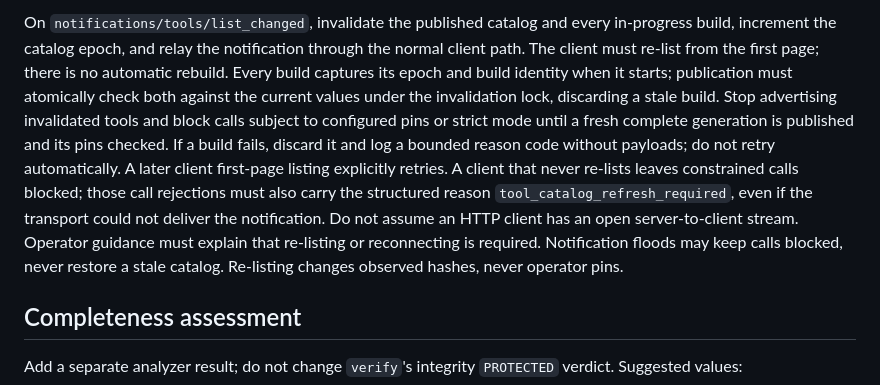
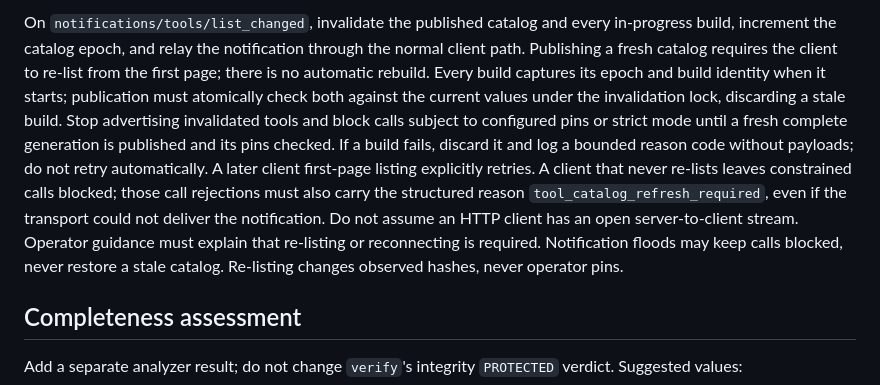
Before and after one commit to nocktechnologies/nockguard, a Markdown page: docs/design/n11756-audit-schema.md, the part around one of its changes. Drawn GitHub-style.

```diff
--- a/docs/design/n11756-audit-schema.md
+++ b/docs/design/n11756-audit-schema.md
@@ -73,5 +73,5 @@ Build each catalog as a distinct generation from client-initiated `tools/list` t
 
-On `notifications/tools/list_changed`, invalidate the published catalog and every in-progress build, increment the catalog epoch, and relay the notification through the normal client path. The client must re-list from the first page; there is no automatic rebuild. Every build captures its epoch and build identity when it starts; publication must atomically check both against the current values under the invalidation lock, discarding a stale build. Stop advertising invalidated tools and block calls subject to configured pins or strict mode until a fresh complete generation is published and its pins checked. If a build fails, discard it and log a bounded reason code without payloads; do not retry automatically. A later client first-page listing explicitly retries. A client that never re-lists leaves constrained calls blocked; those call rejections must also carry the structured reason `tool_catalog_refresh_required`, even if the transport could not deliver the notification. Do not assume an HTTP client has an open server-to-client stream. Operator guidance must explain that re-listing or reconnecting is required. Notification floods may keep calls blocked, never restore a stale catalog. Re-listing changes observed hashes, never operator pins.
+On `notifications/tools/list_changed`, invalidate the published catalog and every in-progress build, increment the catalog epoch, and relay the notification through the normal client path. Publishing a fresh catalog requires the client to re-list from the first page; there is no automatic rebuild. Every build captures its epoch and build identity when it starts; publication must atomically check both against the current values under the invalidation lock, discarding a stale build. Stop advertising invalidated tools and block calls subject to configured pins or strict mode until a fresh complete generation is published and its pins checked. If a build fails, discard it and log a bounded reason code without payloads; do not retry automatically. A later client first-page listing explicitly retries. A client that never re-lists leaves constrained calls blocked; those call rejections must also carry the structured reason `tool_catalog_refresh_required`, even if the transport could not deliver the notification. Do not assume an HTTP client has an open server-to-client stream. Operator guidance must explain that re-listing or reconnecting is required. Notification floods may keep calls blocked, never restore a stale catalog. Re-listing changes observed hashes, never operator pins.
 
 ## Completeness assessment
 
```
Also changed, not shown: other parts of docs/design/n11756-audit-schema.md (+1 -1 lines).
